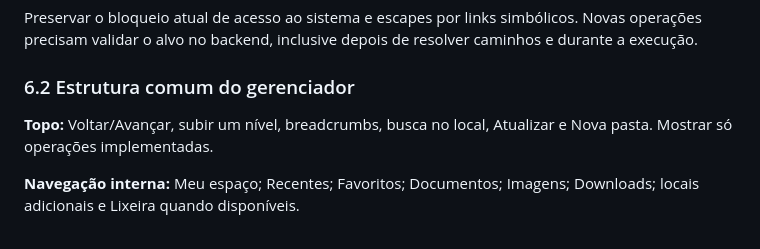
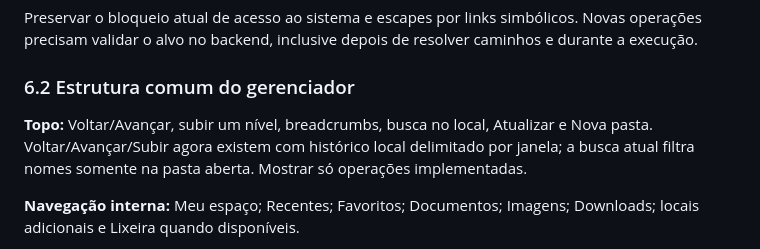
Before and after one commit to washingtonmsdj/propotipo-ordax-os, a Markdown page: PLANO-FUNCIONAL-SURFACE-E-APPS.md, the part around the change. Drawn GitHub-style.

Commit message:
Record file navigation history in functional plan

```diff
--- a/PLANO-FUNCIONAL-SURFACE-E-APPS.md
+++ b/PLANO-FUNCIONAL-SURFACE-E-APPS.md
@@ -320,7 +320,7 @@ Preservar o bloqueio atual de acesso ao sistema e escapes por links simbólicos.
 
 ### 6.2 Estrutura comum do gerenciador
 
-**Topo:** Voltar/Avançar, subir um nível, breadcrumbs, busca no local, Atualizar e Nova pasta. Mostrar só operações implementadas.
+**Topo:** Voltar/Avançar, subir um nível, breadcrumbs, busca no local, Atualizar e Nova pasta. Voltar/Avançar/Subir agora existem com histórico local delimitado por janela; a busca atual filtra nomes somente na pasta aberta. Mostrar só operações implementadas.
 
 **Navegação interna:** Meu espaço; Recentes; Favoritos; Documentos; Imagens; Downloads; locais adicionais e Lixeira quando disponíveis.
 
```
